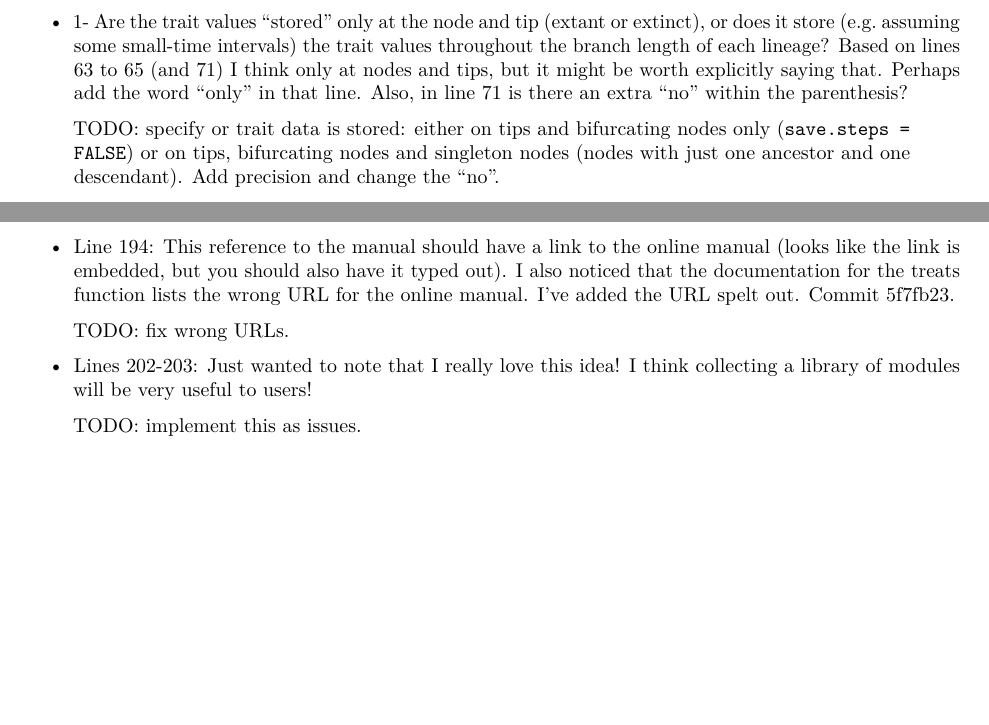
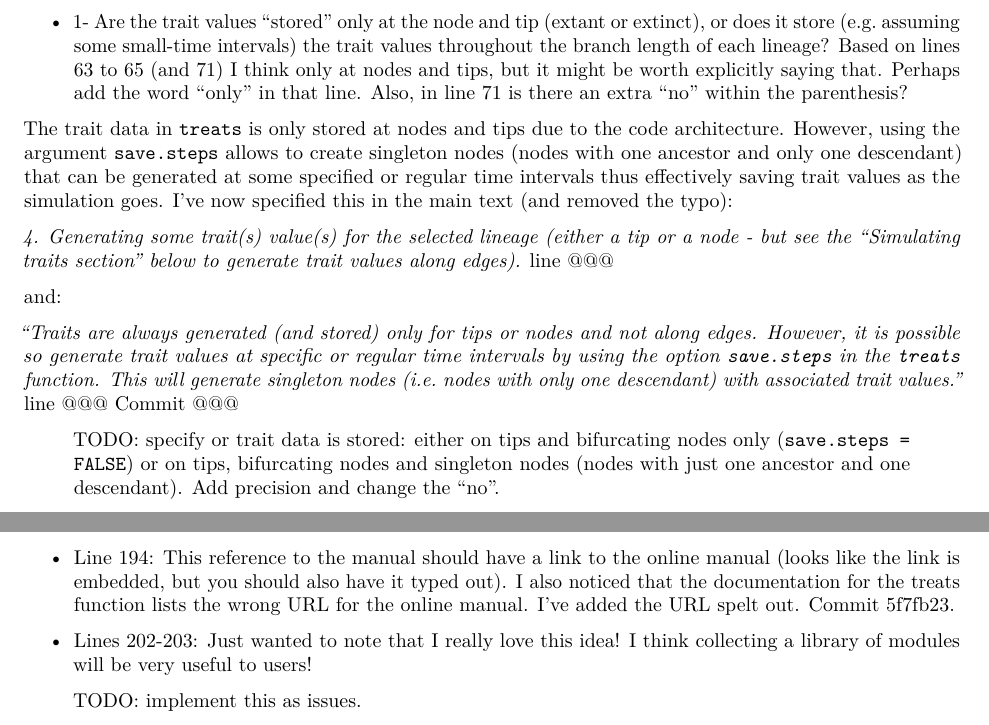
Before and after one commit to TGuillerme/treats, an R Markdown document (paper/response.Rmd): two parts of pages 1 and 5 of 5, joined at a grey line, cut so that both start at the same text, the shorter picture padded with empty space. Rendered offline with R 4.5, knitr and Pandoc, then LaTeX, with nearby package versions.

Commit message:
add specific for storing trait values

```diff
--- a/paper/response.Rmd
+++ b/paper/response.Rmd
@@ -27,6 +27,15 @@ Thomas
 <span style="color:blue">As both reviewers, I really liked the idea of the package, but also found the manuscript itself a bit hard to follow, which, at least to me, made it hard to fully appreciate what “treats” can currently do and what are the future additions that might be easily implemented (either by the developer, or by users). Reading the online manual, I got a better idea, and hence I think there is still room (metaphorically and I suspect also physically) for improvement. Sure, the online material has no space limit constraints, but I do think the manuscript text could be improved and both reviewers offered some nice suggestions.  Apart from the really good suggestions given by both reviewers I would add the following suggestions/comments:</span>
 
 * <span style="color:blue">1- Are the trait values “stored” only at the node and tip (extant or extinct), or does it store (e.g. assuming some small-time intervals) the trait values throughout the branch length of each lineage? Based on lines 63 to 65 (and 71) I think only at nodes and tips, but it might be worth explicitly saying that. Perhaps add the word “only” in that line.  Also, in line 71 is there an extra “no” within the parenthesis?</span>
+
+The trait data in `treats` is only stored at nodes and tips due to the code architecture. However, using the argument `save.steps` allows to create singleton nodes (nodes with one ancestor and only one descendant) that can be generated at some specified or regular time intervals thus effectively saving trait values as the simulation goes. I've now specified this in the main text (and removed the typo):
+
+*4. Generating some trait(s) value(s) for the selected lineage (either a tip or a node - but see the "Simulating traits section" below to generate trait values along edges).* line @@@
+
+and:
+
+*"Traits are always generated (and stored) only for tips or nodes and not along edges. However, it is possible so generate trait values at specific or regular time intervals by using the option `save.steps` in the `treats` function. This will generate singleton nodes (i.e. nodes with only one descendant) with associated trait values."* line @@@ [Commit @@@](https://github.com/TGuillerme/treats/commit/)
+
 
 > TODO: specify or trait data is stored: either on tips and bifurcating nodes only (`save.steps = FALSE`) or on tips, bifurcating nodes and singleton nodes (nodes with just one ancestor and one descendant). Add precision and change the "no".
 
@@ -154,7 +164,6 @@ I've added the following sentence at the end of the paragraph:
 * <span style="color:blue">Line 194: This reference to the manual should have a link to the online manual (looks like the link is embedded, but you should also have it typed out). I also noticed that the documentation for the treats function lists the wrong URL for the online manual.</span>
 I've added the URL spelt out. [Commit 5f7fb23](https://github.com/TGuillerme/treats/commit/5f7fb235e0b56a097b9d888790028ad41f86c33b).
 
-> TODO: fix wrong URLs.
 
 * <span style="color:blue">Lines 202-203: Just wanted to note that I really love this idea! I think collecting a library of modules will be very useful to users!</span>
 
```
Also changed, not shown: paper/treats_paper.Rmd (+5 -1 lines), paper/response.Rmd (1 more changed lines).
